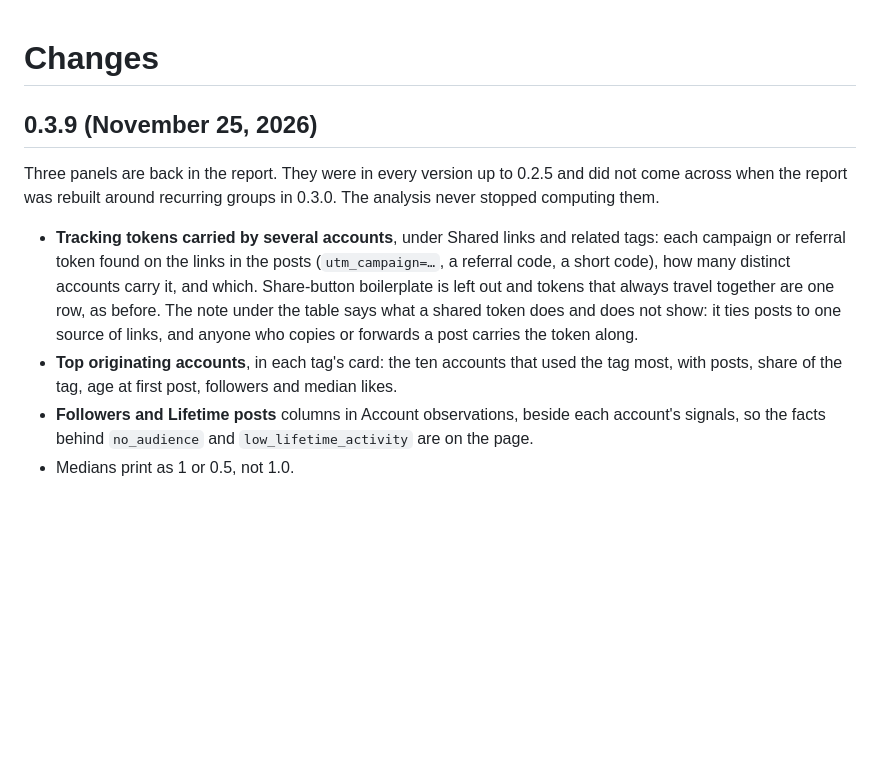
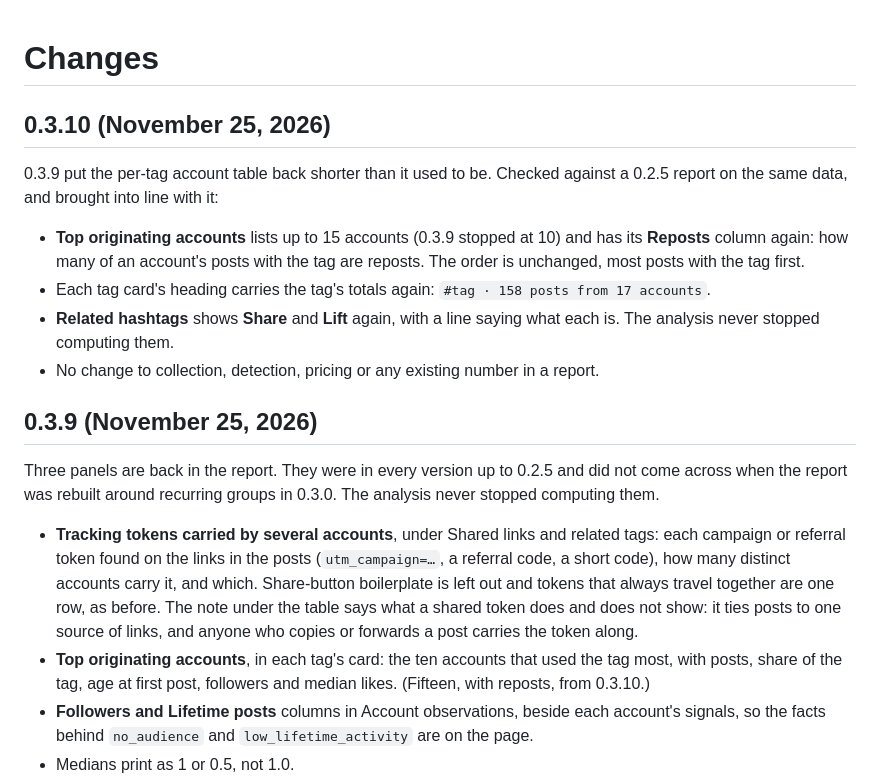
Before and after one commit to ArgeliusLabs/TopicStream, a Markdown page: CHANGELOG.md, the part around the change. GitHub-like rendering; blank space fills up the shorter version.

```diff
--- a/CHANGELOG.md
+++ b/CHANGELOG.md
@@ -1,11 +1,20 @@
 # Changes
+
+## 0.3.10 (November 25, 2026)
+
+0.3.9 put the per-tag account table back shorter than it used to be. Checked against a 0.2.5 report on the same data, and brought into line with it:
+
+- **Top originating accounts** lists up to 15 accounts (0.3.9 stopped at 10) and has its **Reposts** column again: how many of an account's posts with the tag are reposts. The order is unchanged, most posts with the tag first.
+- Each tag card's heading carries the tag's totals again: `#tag · 158 posts from 17 accounts`.
+- **Related hashtags** shows **Share** and **Lift** again, with a line saying what each is. The analysis never stopped computing them.
+- No change to collection, detection, pricing or any existing number in a report.
 
 ## 0.3.9 (November 25, 2026)
 
 Three panels are back in the report. They were in every version up to 0.2.5 and did not come across when the report was rebuilt around recurring groups in 0.3.0. The analysis never stopped computing them.
 
 - **Tracking tokens carried by several accounts**, under Shared links and related tags: each campaign or referral token found on the links in the posts (`utm_campaign=…`, a referral code, a short code), how many distinct accounts carry it, and which. Share-button boilerplate is left out and tokens that always travel together are one row, as before. The note under the table says what a shared token does and does not show: it ties posts to one source of links, and anyone who copies or forwards a post carries the token along.
-- **Top originating accounts**, in each tag's card: the ten accounts that used the tag most, with posts, share of the tag, age at first post, followers and median likes.
+- **Top originating accounts**, in each tag's card: the ten accounts that used the tag most, with posts, share of the tag, age at first post, followers and median likes. (Fifteen, with reposts, from 0.3.10.)
 - **Followers and Lifetime posts** columns in Account observations, beside each account's signals, so the facts behind `no_audience` and `low_lifetime_activity` are on the page.
 - Medians print as 1 or 0.5, not 1.0.
 - Where a section has nothing to list (no shared domain, no candidate tag), the report says so in a sentence in place of an empty table.
```
Also changed, not shown: docs/report-examples.md (+2 -2 lines), docs/report-accounts.png, docs/report-tokens.png, 3 other files.
